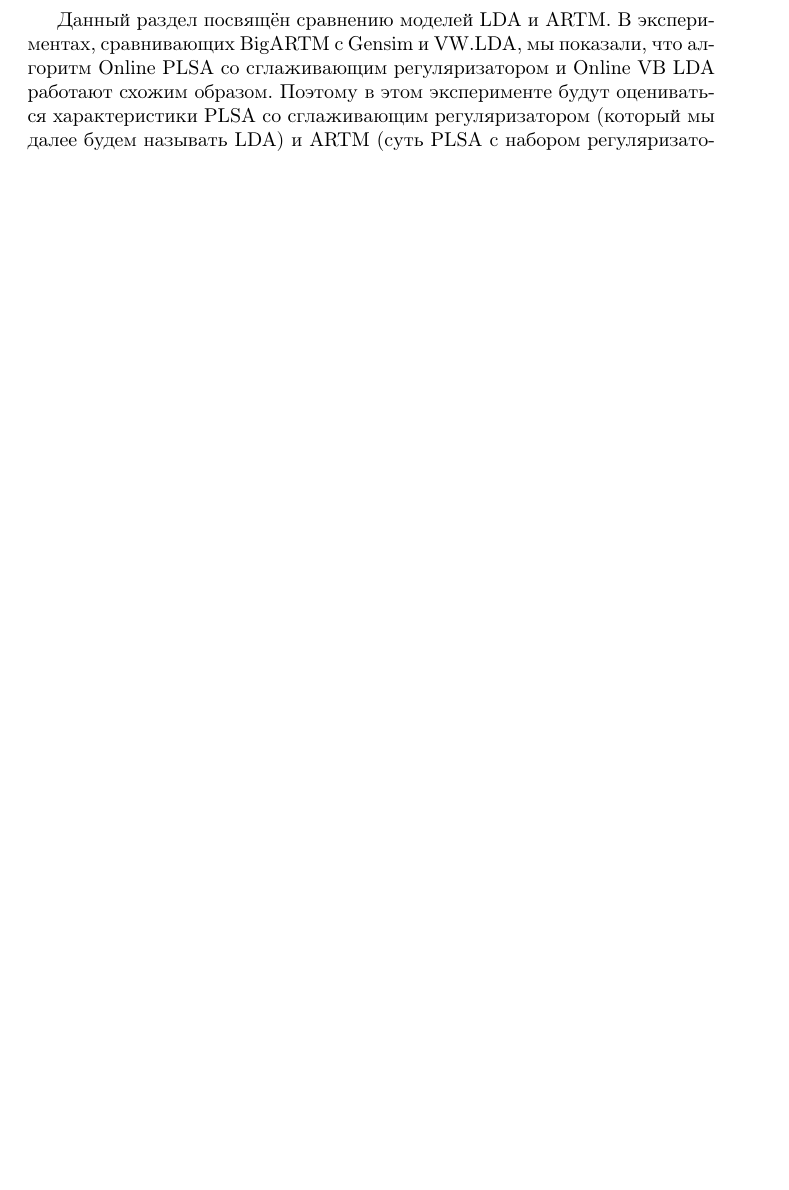
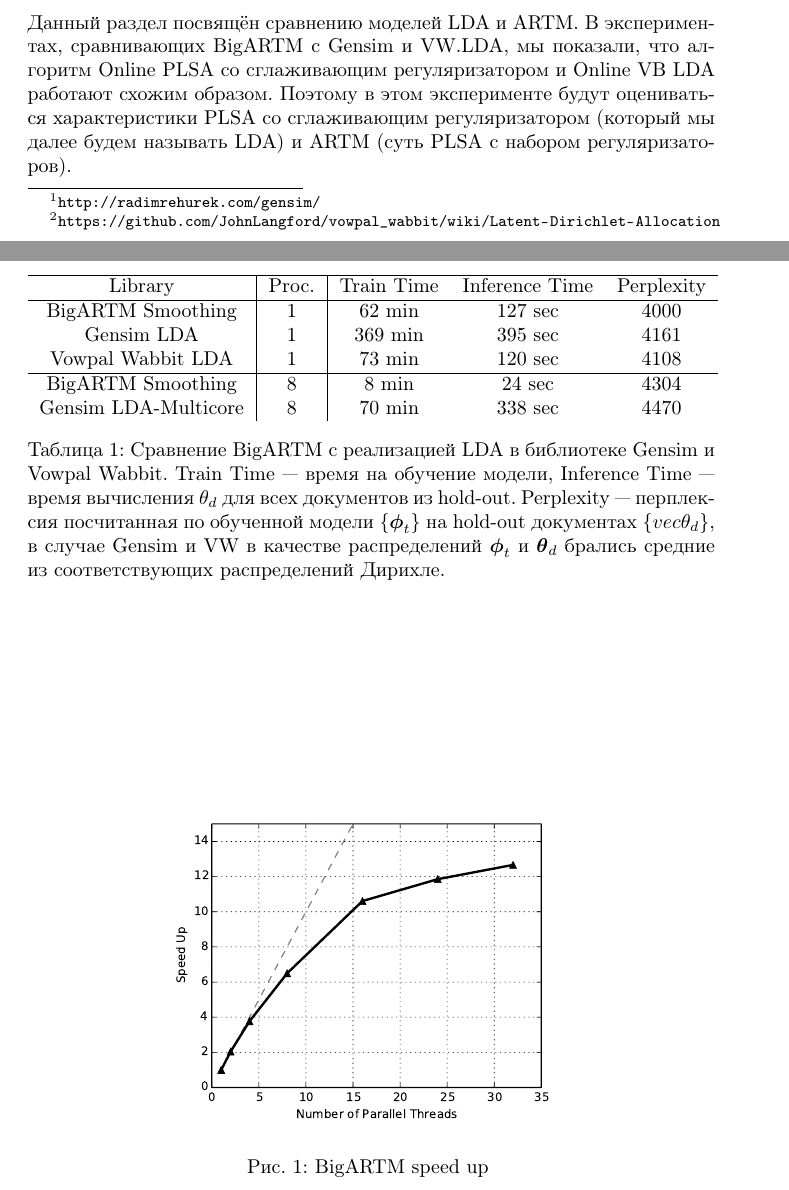
Before and after one commit to sashafrey/latex, a LaTeX document (vfar14bigartm/experiments.tex): part of page 1 of 3 before the commit and two parts of pages 1 and 2 of 4 after it, the two joined at a grey line, cut so that both start at the same text, the shorter picture padded with empty space. Compiled offline with pdfLaTeX.

Commit message:
vfar14bigartm: experiments bigartm vs gensim vs vw

```diff
--- a/vfar14bigartm/experiments.tex
+++ b/vfar14bigartm/experiments.tex
@@ -6,15 +6,15 @@
 \usepackage{amsmath}
 \usepackage{cmap}
 
-
-
-
 % These ones should be added to the article's .tex file...
 \usepackage{tikz}
 \usepackage{pgfplots}
 \usepackage{verbatim}
 \usepackage{standalone}
 \usepackage{array}
+\usepackage{amsmath,amssymb}
+
+\usepackage{url}
 
 %... and these rows too.
 \pgfplotsset{ every non boxed x axis/.append style={x axis line style=-},
@@ -22,4 +22,10 @@
 \pgfplotsset{compat = 1.3}
 \newcolumntype{P}[1]{>{\centering\arraybackslash}p{#1}}
 
+\renewcommand{\vec}[1]{{\boldsymbol #1}}
+
 \begin{document}
+
+\section{Сравнение BigARTM с другими библиотеками}
+
+Сравниваем BigARTM с реализацией алгоритма Online VB LDA в библиотеке для тематического моделирования Gensim\footnote{\url{http://radimrehurek.com/gensim/}} и Vowpal Wabbit\footnote{\url{https://github.com/JohnLangford/vowpal_wabbit/wiki/Latent-Dirichlet-Allocation}}. Для сравнения будем строить тематическую модель для документов из английской Википедии (корпус описан далее).
@@ -26,3 +55,31 @@
+\begin{table}
+	\centering
+	\label{tab:libraries_comparison}
+
+	\begin{tabular}[t]{c|c|ccc}
+	\hline
+	Library & Proc. & Train Time & Inference Time & Perplexity \\
+	\hline
+	BigARTM Smoothing & 1 & 62 min & 127 sec & 4000 \\
+	Gensim LDA & 1 & 369 min & 395 sec & 4161 \\
+	Vowpal Wabbit LDA & 1 & 73 min & 120 sec & 4108 \\
+	\hline
+	BigARTM Smoothing & 8 & 8 min & 24 sec & 4304 \\
+	Gensim LDA-Multicore & 8 & 70 min & 338 sec & 4470 \\
+	\end{tabular}
+	\caption{Сравнение BigARTM с реализацией LDA в библиотеке Gensim и Vowpal Wabbit. Train Time — время на обучение модели, Inference Time — время вычисления $\theta_d$ для всех документов из hold-out. Perplexity — перплексия посчитанная по обученной модели $\{\vec{\phi}_t\}$ на hold-out документах $\{vec{\theta}_d\}$, в случае Gensim и VW в качестве распределений $\vec{\phi}_t$ и $\vec{\theta}_d$ брались средние из соответствующих распределений Дирихле.}
+\end{table}
+
+\begin{figure}
+	\centering
+	\label{fig:bigartm_speedup}
+	\includegraphics[height=6cm]{bigartm_speedup}
+	\caption{BigARTM speed up }
+\end{figure}
+
+
+
+\section{On LDA and ARTM}
 
 Данный раздел посвящён сравнению моделей LDA и ARTM. В экспериментах, сравнивающих BigARTM с Gensim и VW.LDA, мы показали, что алгоритм Online PLSA со сглаживающим регуляризатором и Online VB LDA работают схожим образом. Поэтому в этом эксперименте будут оцениваться характеристики PLSA со сглаживающим регуляризатором (который мы далее будем называть LDA) и ARTM (суть PLSA с набором регуляризаторов).
 
```
Also changed, not shown: vfar14bigartm/bigartm_speedup.pdf (added), vfar14bigartm/experiments.pdf, vfar14bigartm/experiments.tex (23 more changed lines).
